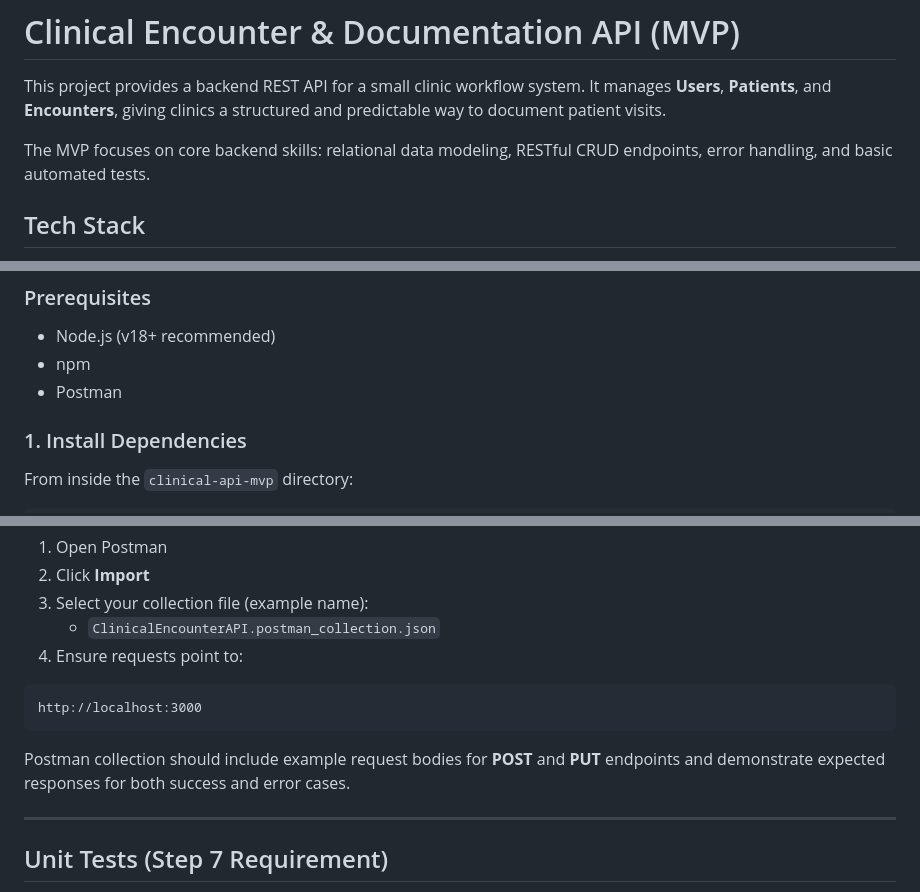
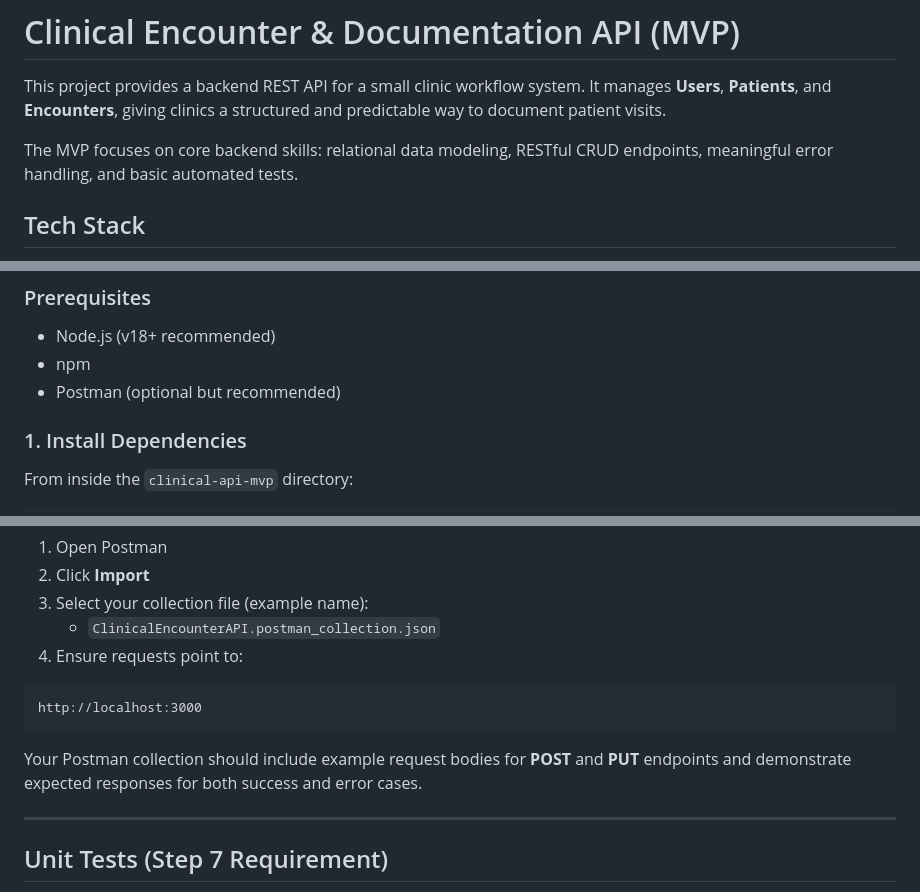
Before and after one commit to Elijah-Pyers/Final-Project-MVP, a Markdown page: README.md, 3 parts joined by grey strips. Rendered like a GitHub page.

````diff
--- a/README.md
+++ b/README.md
@@ -2,7 +2,7 @@
 
 This project provides a backend REST API for a small clinic workflow system. It manages **Users**, **Patients**, and **Encounters**, giving clinics a structured and predictable way to document patient visits.
 
-The MVP focuses on core backend skills: relational data modeling, RESTful CRUD endpoints, error handling, and basic automated tests.
+The MVP focuses on core backend skills: relational data modeling, RESTful CRUD endpoints, meaningful error handling, and basic automated tests.
 
 ## Tech Stack
 
@@ -43,7 +43,7 @@ Your `db.js` should resolve these from the project root (e.g., `path.join(__dirn
 
 - Node.js (v18+ recommended)
 - npm
-- Postman
+- Postman (optional but recommended)
 
 ### 1. Install Dependencies
 
@@ -453,7 +453,7 @@ This project includes a Postman collection with example requests for:
 http://localhost:3000
 ```
 
- Postman collection should include example request bodies for **POST** and **PUT** endpoints and demonstrate expected responses for both success and error cases.
+Your Postman collection should include example request bodies for **POST** and **PUT** endpoints and demonstrate expected responses for both success and error cases.
 
 ---
 
````
